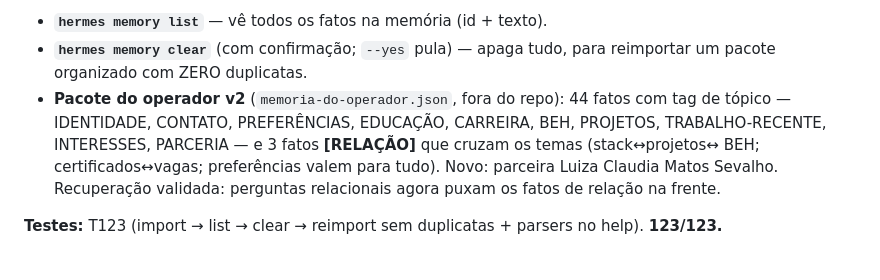
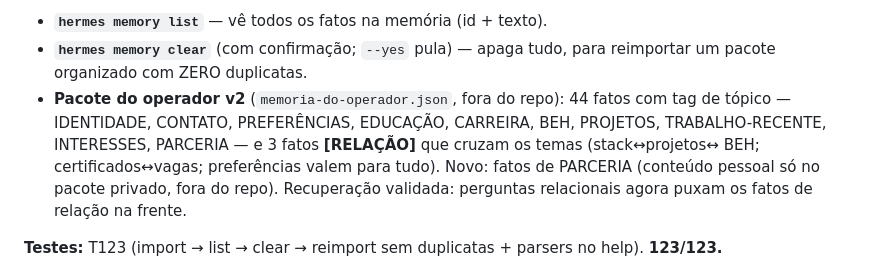
Before and after one commit to beh-S4nt05/personal-hermes-agent-behsantos, a Markdown page: CHANGELOG.md, the part around the change. Drawn GitHub-style.

Commit message:
higiene: remove nome de terceiro do CHANGELOG público (v3.16.1) — dado pessoal só no pacote privado

```diff
--- a/CHANGELOG.md
+++ b/CHANGELOG.md
@@ -71,8 +71,9 @@ agente fazer relações — sem repetir o que já existe.
   44 fatos com tag de tópico — IDENTIDADE, CONTATO, PREFERÊNCIAS,
   EDUCAÇÃO, CARREIRA, BEH, PROJETOS, TRABALHO-RECENTE, INTERESSES,
   PARCERIA — e 3 fatos **[RELAÇÃO]** que cruzam os temas (stack↔projetos↔
-  BEH; certificados↔vagas; preferências valem para tudo). Novo: parceira
-  Luiza Claudia Matos Sevalho. Recuperação validada: perguntas
+  BEH; certificados↔vagas; preferências valem para tudo). Novo: fatos de
+  PARCERIA (conteúdo pessoal só no pacote privado, fora do repo).
+  Recuperação validada: perguntas
   relacionais agora puxam os fatos de relação na frente.
 
 **Testes:** T123 (import → list → clear → reimport sem duplicatas +
```
